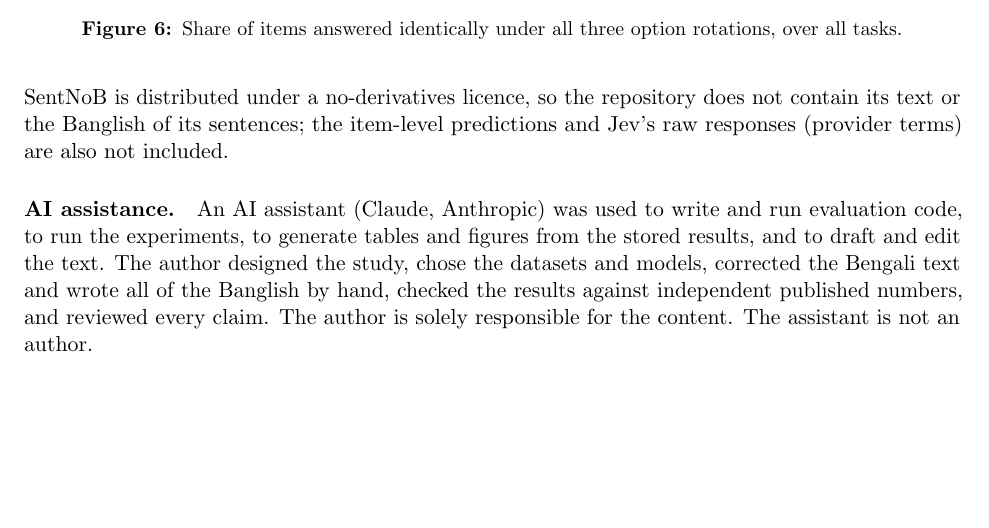
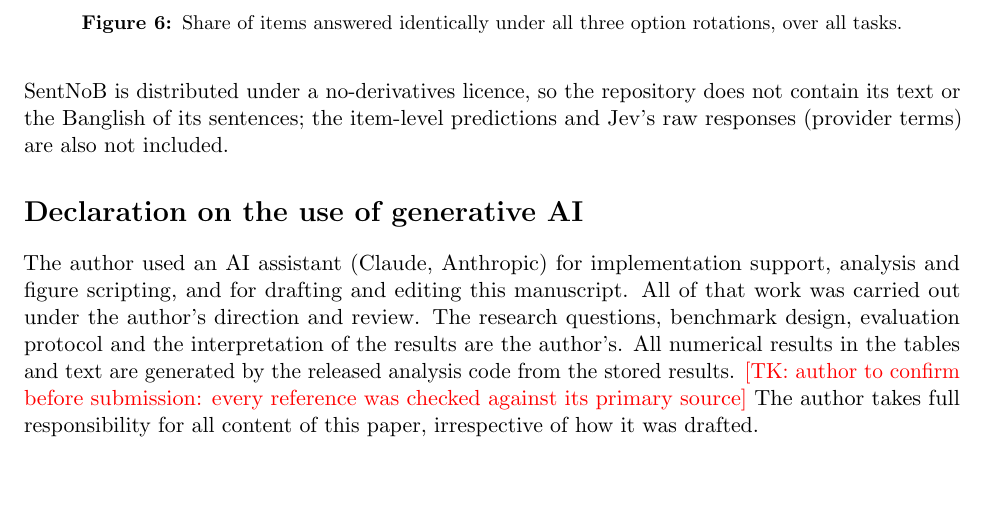
Before and after one commit to ihpolash/system-one-testing-for-bengali, a LaTeX paper (paper/main.tex): part of page 9 of 11, cut so that both start at the same text. Compiled offline with pdfLaTeX.

Commit message:
Use declaration-style AI disclosure

```diff
--- a/paper/main.tex
+++ b/paper/main.tex
@@ -246,8 +246,8 @@ For evaluating Banglish input, tool-made romanization gives the right ordering o
 \paragraph{Availability.}
 The repository is at \url{https://github.com/ihpolash/system-one-testing-for-bengali}. It holds the harness, the analysis code that generates every table and number in this paper, the summary result tables, and the hand-written Banglish for the MASSIVE and XNLI-bn sentences. SentNoB is distributed under a no-derivatives licence, so the repository does not contain its text or the Banglish of its sentences; the item-level predictions and Jev's raw responses (provider terms) are also not included.
 
-\paragraph{AI assistance.}
-An AI assistant (Claude, Anthropic) was used to write and run evaluation code, to run the experiments, to generate tables and figures from the stored results, and to draft and edit the text. The author designed the study, chose the datasets and models, corrected the Bengali text and wrote all of the Banglish by hand, checked the results against independent published numbers, and reviewed every claim. The author is solely responsible for the content. The assistant is not an author.
+\section*{Declaration on the use of generative AI}
+The author used an AI assistant (Claude, Anthropic) for implementation support, analysis and figure scripting, and for drafting and editing this manuscript. All of that work was carried out under the author's direction and review. The research questions, benchmark design, evaluation protocol and the interpretation of the results are the author's. All numerical results in the tables and text are generated by the released analysis code from the stored results. \TK{author to confirm before submission: every reference was checked against its primary source} The author takes full responsibility for all content of this paper, irrespective of how it was drafted.
 
 \bibliographystyle{plainnat}
 \bibliography{refs}
```
Also changed, not shown: paper/main.pdf, 1 other file.
